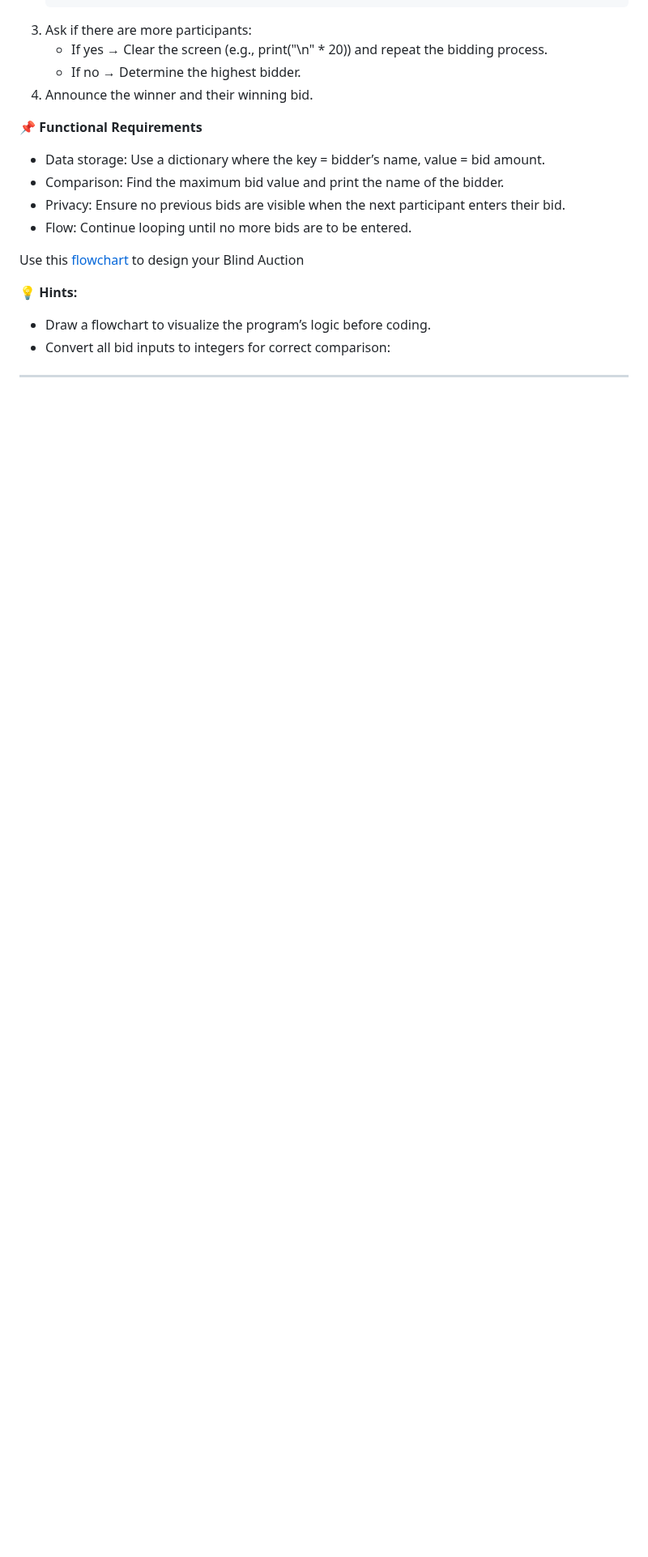
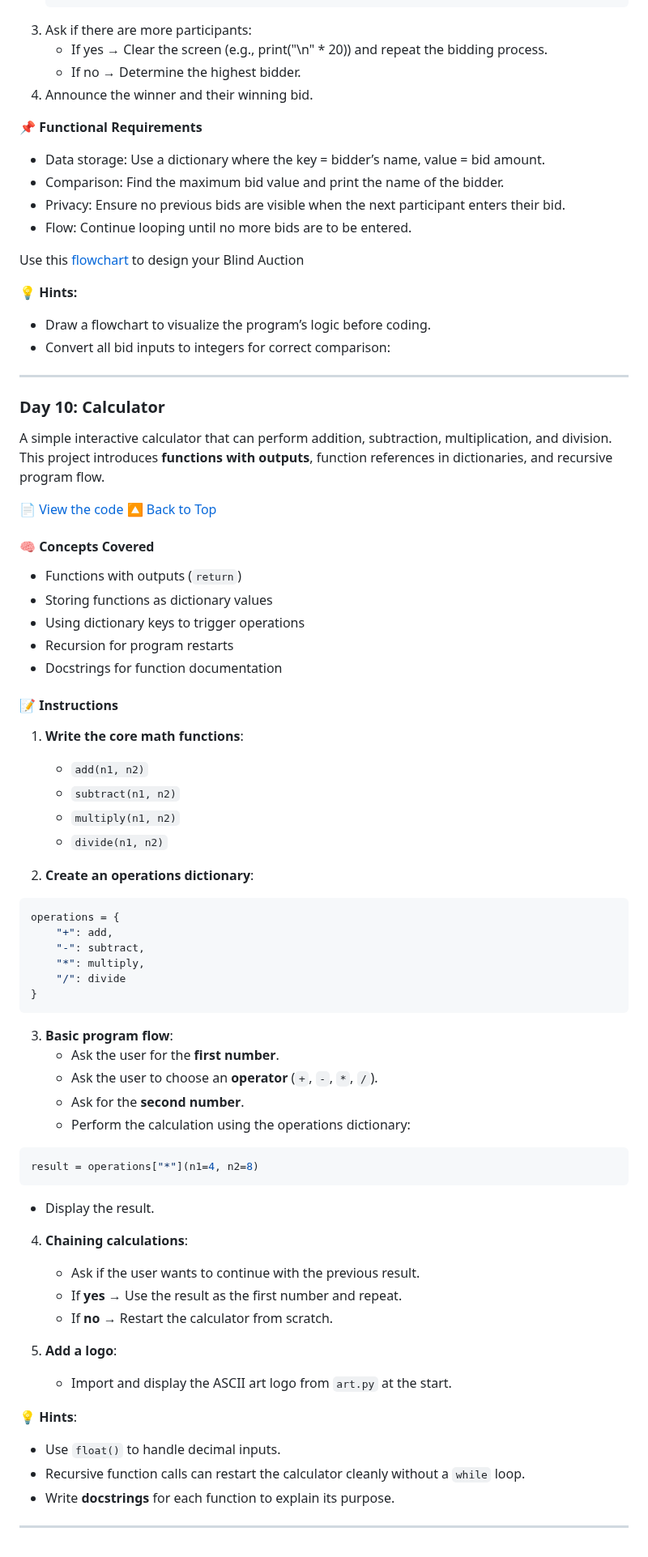
Before and after one commit to dilshadparambil/Python_100.days.of.code, a Markdown page: README.md, the part around the change. Shown at 81% size. Rendered like a GitHub page; blank space fills up the shorter version.

````diff
--- a/README.md
+++ b/README.md
@@ -365,3 +365,59 @@ Use this [flowchart](assets/d9flow.png) to design your Blind Auction
    - Convert all bid inputs to integers for correct comparison:
 
 ---
+
+### Day 10: Calculator
+A simple interactive calculator that can perform addition, subtraction, multiplication, and division.
+This project introduces **functions with outputs**, function references in dictionaries, and recursive program flow.
+
+📄 [View the code](Project_files/d10.py) [🔼 Back to Top](#-table-of-contents)
+
+#### 🧠 Concepts Covered
+- Functions with outputs (`return`)
+- Storing functions as dictionary values
+- Using dictionary keys to trigger operations
+- Recursion for program restarts
+- Docstrings for function documentation
+
+#### 📝 Instructions
+
+1. **Write the core math functions**:
+   - `add(n1, n2)`
+   - `subtract(n1, n2)`
+   - `multiply(n1, n2)`
+   - `divide(n1, n2)`
+
+2. **Create an operations dictionary**:
+```python
+operations = {
+    "+": add,
+    "-": subtract,
+    "*": multiply,
+    "/": divide
+}
+```
+
+3. **Basic program flow**:
+   - Ask the user for the **first number**.
+   - Ask the user to choose an **operator** (`+`, `-`, `*`, `/`).
+   - Ask for the **second number**.
+   - Perform the calculation using the operations dictionary:
+```python
+result = operations["*"](n1=4, n2=8)
+```
+   - Display the result.
+
+4. **Chaining calculations**:
+   - Ask if the user wants to continue with the previous result.
+   - If **yes** → Use the result as the first number and repeat.
+   - If **no** → Restart the calculator from scratch.
+
+5. **Add a logo**:
+   - Import and display the ASCII art logo from `art.py` at the start.
+
+💡 **Hints**:
+- Use `float()` to handle decimal inputs.
+- Recursive function calls can restart the calculator cleanly without a `while` loop.
+- Write **docstrings** for each function to explain its purpose.
+
+---
````
